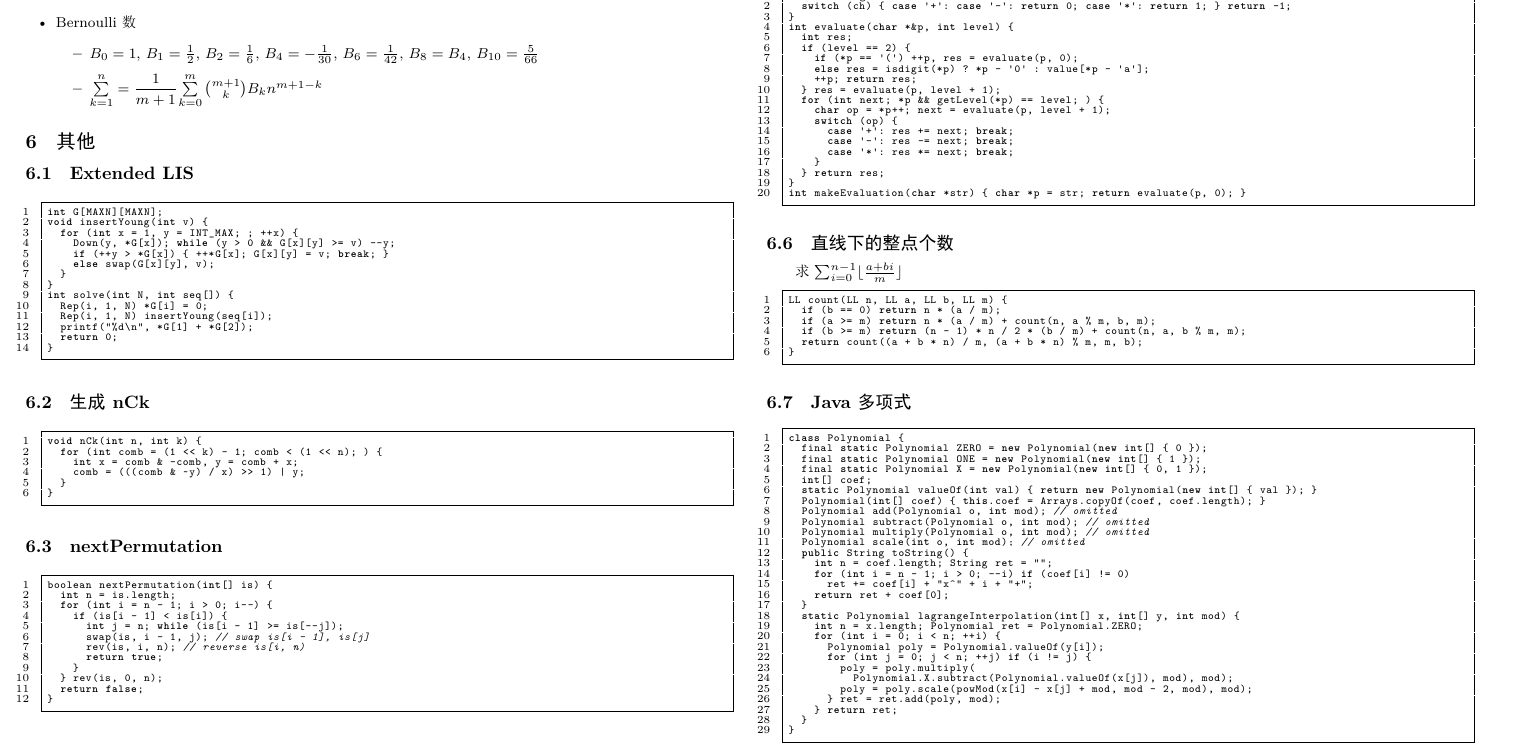
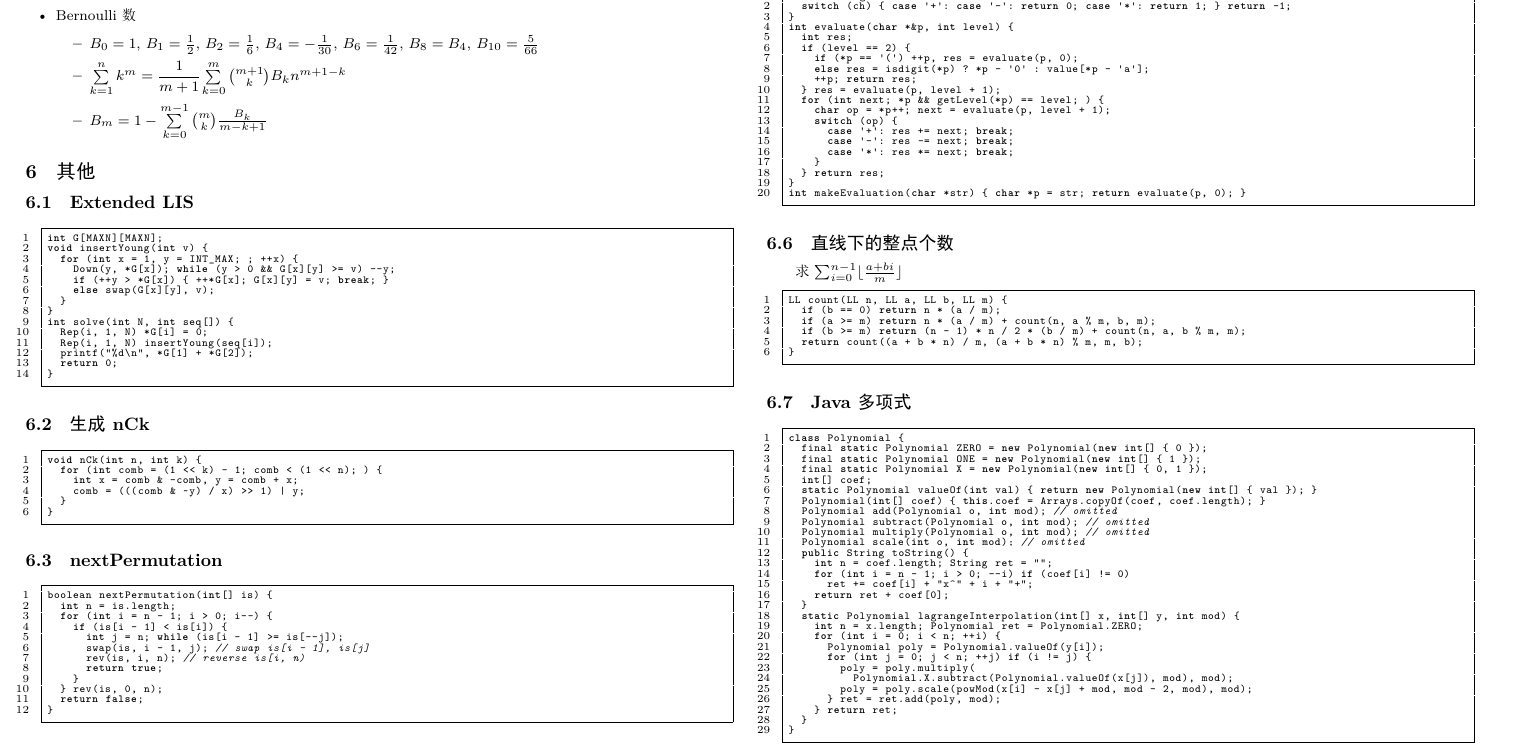
Before and after one commit to fswangke/ACM-ICPC-Templates, a LaTeX document (main.tex): part of page 19 of 21, cut so that both start at the same text. The pictures show the PDF file main.pdf that the author committed with the source.

Commit message:
2014.10.25 20:32

```diff
--- a/main.tex
+++ b/main.tex
@@ -682,7 +682,8 @@
   \item Bernoulli 数
     \begin{itemize}
     \item $B_0 = 1$, $B_1 = \frac{1}{2}$, $B_2 = \frac{1}{6}$, $B_4 = -\frac{1}{30}$, $B_6 = \frac{1}{42}$, $B_8 = B_4$, $B_{10} = \frac{5}{66}$
-    \item $\sum\limits_{k = 1}^{n} = \cfrac{1}{m + 1} \sum\limits_{k = 0}^{m} \binom{m + 1}{k} B_k n ^ {m + 1 - k} $
+    \item $\sum\limits_{k = 1}^{n} k^m = \cfrac{1}{m + 1} \sum\limits_{k = 0}^{m} \binom{m + 1}{k} B_k n ^ {m + 1 - k} $
+    \item $B_m = 1 - \sum\limits_{k = 0}^{m - 1} \binom{m}{k} \frac{B_k}{m - k + 1}$
     \end{itemize}
   \end{itemize}
 
```
Also changed, not shown: main.pdf.
